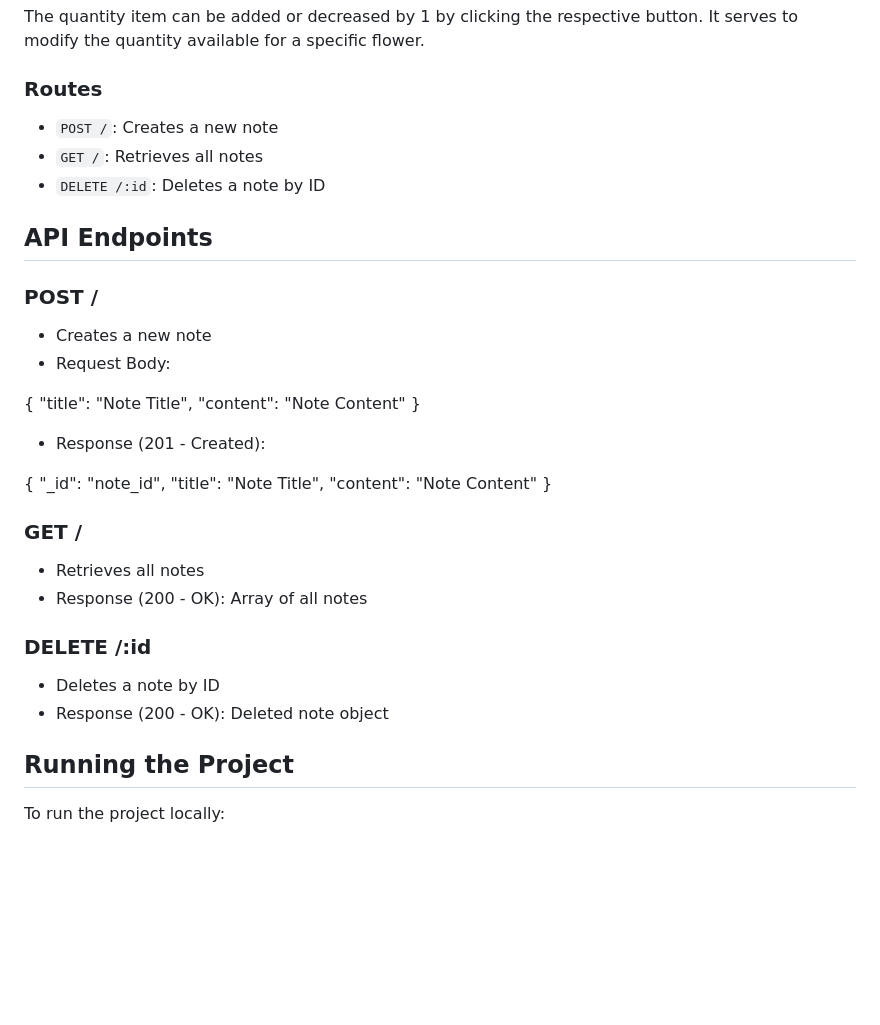
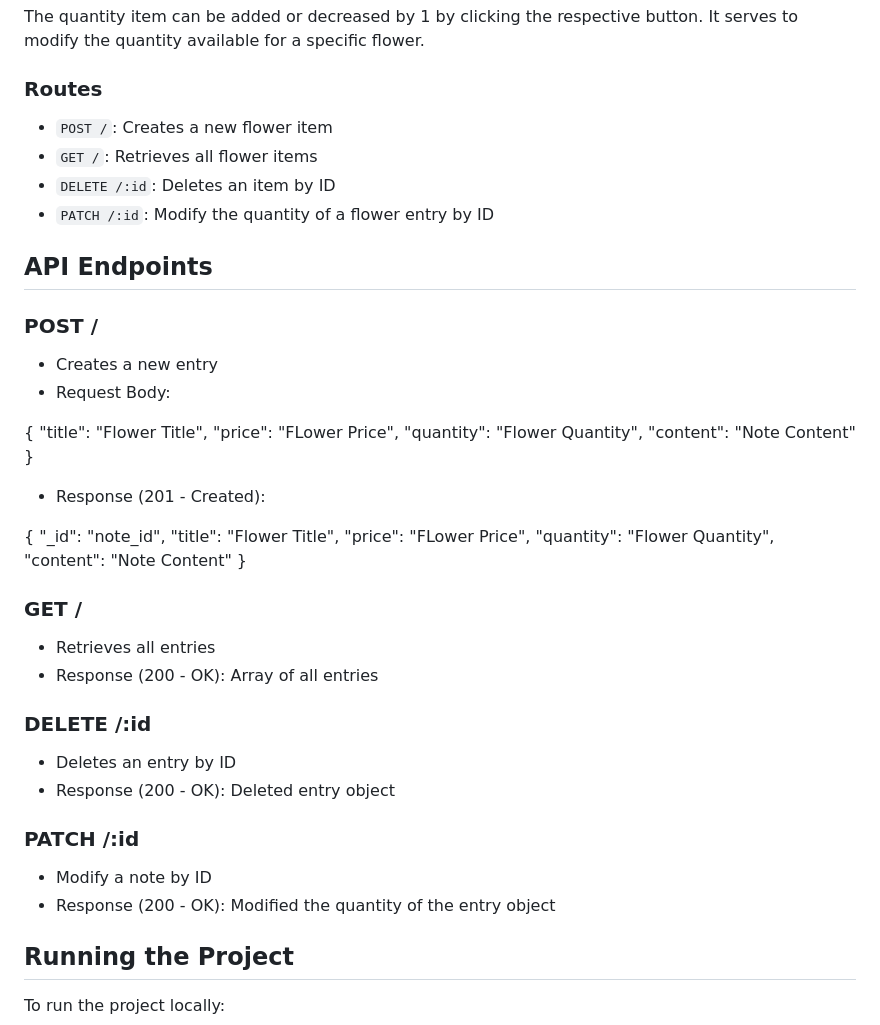
Before and after one commit to crown-of-napoleon/Florist-Database, a Markdown page: README.md, the part around the change. Drawn GitHub-style; blank space fills up the shorter version.

```diff
--- a/README.md
+++ b/README.md
@@ -34,18 +34,22 @@ The `Note` model represents a flower entity in the database with fields that doc
 The quantity item can be added or decreased by 1 by clicking the respective button. It serves to modify the quantity available for a specific flower.
 
 ### Routes
-- `POST /`: Creates a new note
-- `GET /`: Retrieves all notes
-- `DELETE /:id`: Deletes a note by ID
+- `POST /`: Creates a new flower item
+- `GET /`: Retrieves all flower items
+- `DELETE /:id`: Deletes an item by ID
+- `PATCH /:id`: Modify the quantity of a flower entry by ID
+
 
 
 ## API Endpoints
 ### POST /
-- Creates a new note
+- Creates a new entry
 - Request Body:
 
 {
-"title": "Note Title",
+"title": "Flower Title",
+"price": "FLower Price",
+"quantity": "Flower Quantity",
 "content": "Note Content"
 }
 
@@ -53,18 +57,23 @@ The quantity item can be added or decreased by 1 by clicking the respective butt
 
 {
 "_id": "note_id",
-"title": "Note Title",
+"title": "Flower Title",
+"price": "FLower Price",
+"quantity": "Flower Quantity",
 "content": "Note Content"
 }
 
-
 ### GET /
-- Retrieves all notes
-- Response (200 - OK): Array of all notes
+- Retrieves all entries
+- Response (200 - OK): Array of all entries
 
 ### DELETE /:id
-- Deletes a note by ID
-- Response (200 - OK): Deleted note object
+- Deletes an entry by ID
+- Response (200 - OK): Deleted entry object
+
+### PATCH /:id
+- Modify a note by ID
+- Response (200 - OK): Modified the quantity of the entry object
 
 ## Running the Project
 To run the project locally:
```
